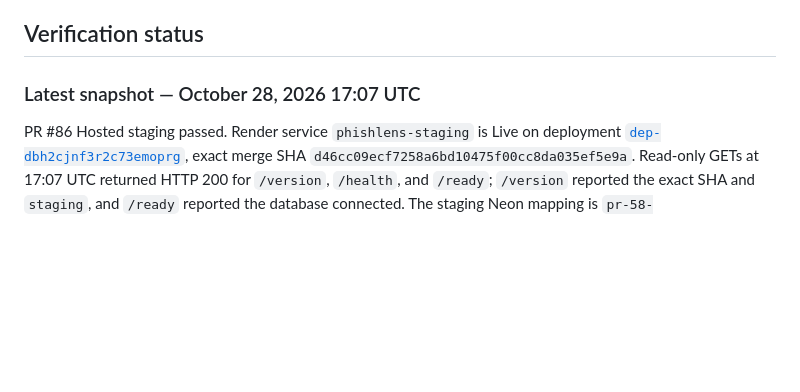
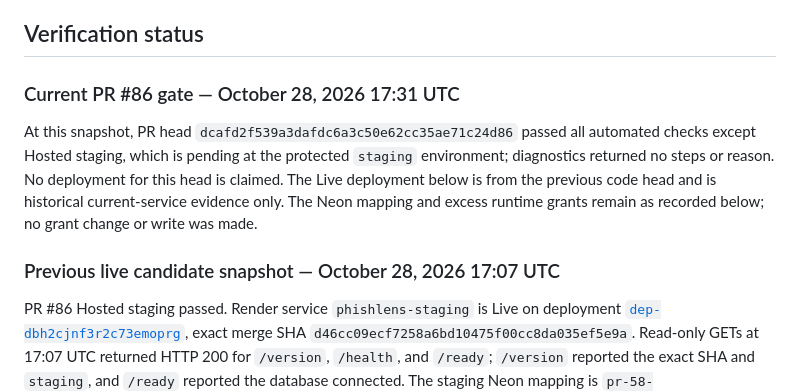
Before and after one commit to kendshhh/PhishLens, a Markdown page: docs/devops/staging.md, the part around the change. Drawn GitHub-style; blank space fills up the shorter version.

Commit message:
docs(devops): clarify current staging gate

```diff
--- a/docs/devops/staging.md
+++ b/docs/devops/staging.md
@@ -213,7 +213,16 @@ prototype is separate, local-only, and not yet exercised.
 
 ## Verification status
 
-### Latest snapshot — October 28, 2026 17:07 UTC
+### Current PR #86 gate — October 28, 2026 17:31 UTC
+
+At this snapshot, PR head `dcafd2f539a3dafdc6a3c50e62cc35ae71c24d86` passed all
+automated checks except Hosted staging, which is pending at the protected
+`staging` environment; diagnostics returned no steps or reason. No deployment
+for this head is claimed. The Live deployment below is from the previous code
+head and is historical current-service evidence only. The Neon mapping and
+excess runtime grants remain as recorded below; no grant change or write was made.
+
+### Previous live candidate snapshot — October 28, 2026 17:07 UTC
 
 PR #86 Hosted staging passed. Render service `phishlens-staging` is Live on
 deployment [`dep-dbh2cjnf3r2c73emoprg`](https://dashboard.render.com/web/srv-db92irlg1s2s739404i0/deploys/dep-dbh2cjnf3r2c73emoprg),
```
